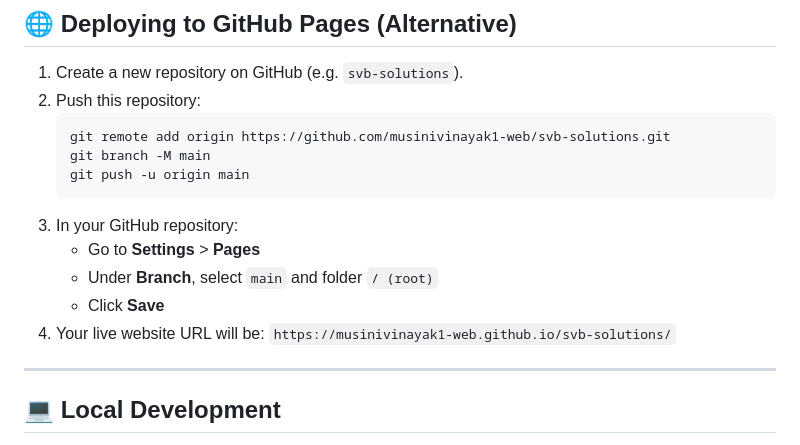
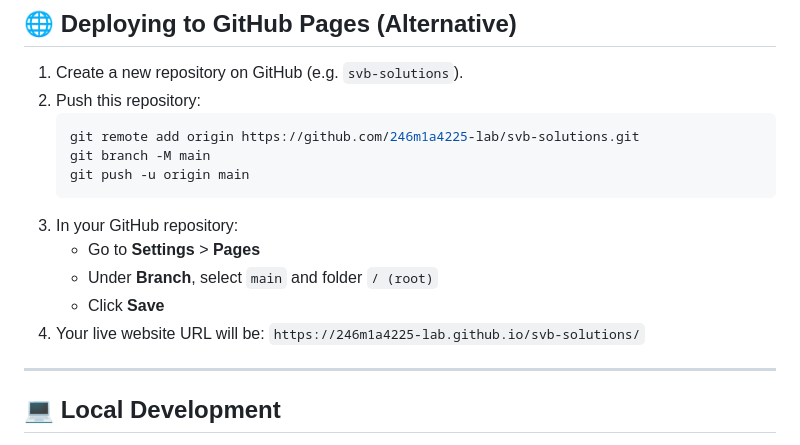
Before and after one commit to 246m1a4225-lab/svb-solutions, a Markdown page: README.md, the part around the change. GitHub-like rendering.

Commit message:
docs: update repository and deployment URLs in README

````diff
--- a/README.md
+++ b/README.md
@@ -75,7 +75,7 @@ npx vercel --prod
 1. Create a new repository on GitHub (e.g. `svb-solutions`).
 2. Push this repository:
    ```bash
-   git remote add origin https://github.com/musinivinayak1-web/svb-solutions.git
+   git remote add origin https://github.com/246m1a4225-lab/svb-solutions.git
    git branch -M main
    git push -u origin main
    ```
@@ -84,7 +84,7 @@ npx vercel --prod
    * Under **Branch**, select `main` and folder `/ (root)`
    * Click **Save**
 4. Your live website URL will be:
-   `https://musinivinayak1-web.github.io/svb-solutions/`
+   `https://246m1a4225-lab.github.io/svb-solutions/`
 
 ---
 
````
